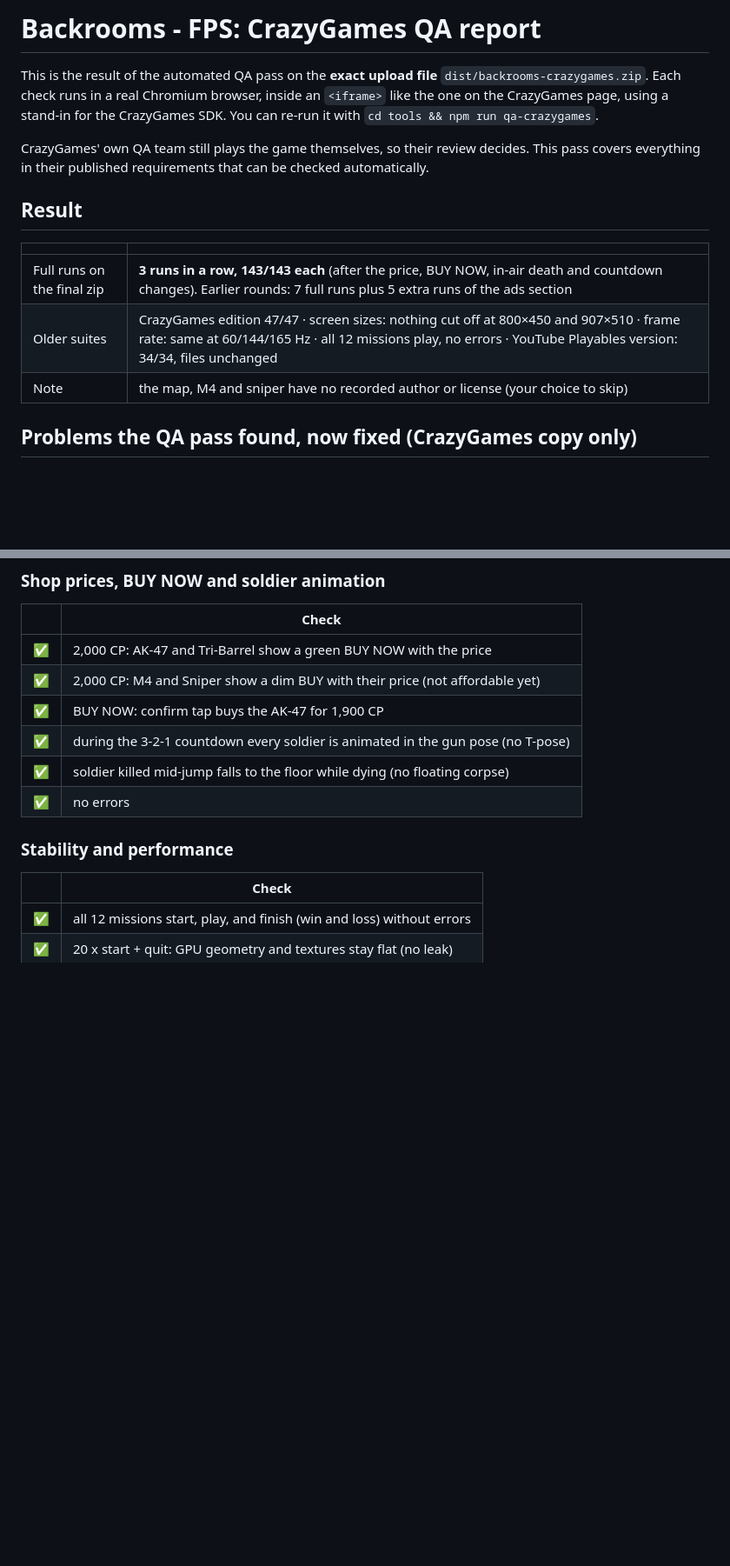
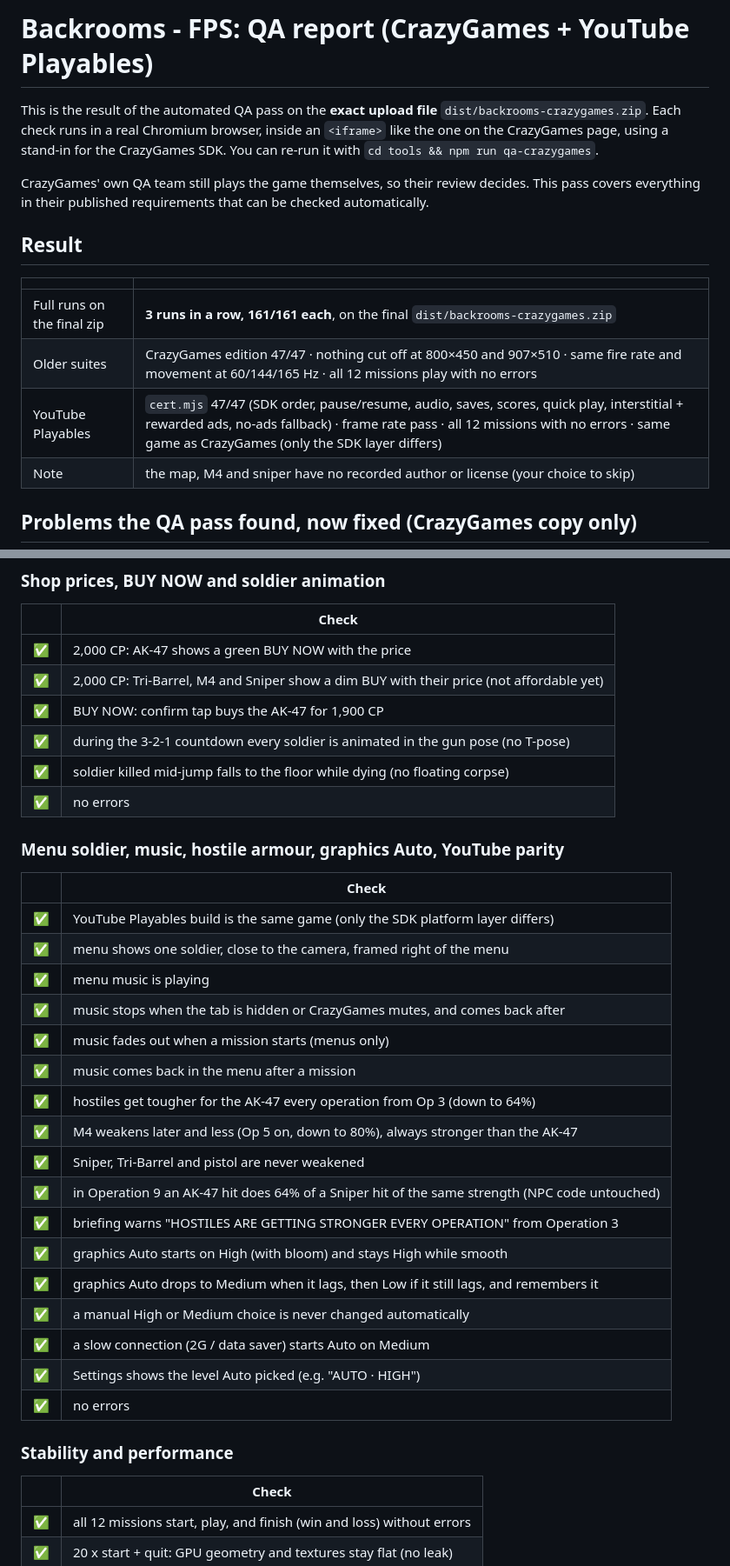
Before and after one commit to iwehafrancx-netizen/Backrooms-FPS, a Markdown page: CRAZYGAMES-QA-REPORT.md, 2 parts joined by grey strips. Shown at 87% size. GitHub-like rendering; blank space fills up the shorter version.

Commit message:
QA report: final round 161/161 x3 (CrazyGames), YouTube cert 47/47
Co-Authored-By: Claude Opus 5.5 <noreply@anthropic.com>
Claude-Session: https://claude.ai/code/session_016Go9cpi2vyQD2ez85m39W5

```diff
--- a/CRAZYGAMES-QA-REPORT.md
+++ b/CRAZYGAMES-QA-REPORT.md
@@ -1,4 +1,4 @@
-# Backrooms - FPS: CrazyGames QA report
+# Backrooms - FPS: QA report (CrazyGames + YouTube Playables)
 
 This is the result of the automated QA pass on the **exact upload file** `dist/backrooms-crazygames.zip`. Each check runs in a real Chromium browser, inside an `<iframe>` like the one on the CrazyGames page, using a stand-in for the CrazyGames SDK. You can re-run it with `cd tools && npm run qa-crazygames`.
 
@@ -8,8 +8,9 @@ CrazyGames' own QA team still plays the game themselves, so their review decides
 
 | | |
 |---|---|
-| Full runs on the final zip | **3 runs in a row, 143/143 each** (after the price, BUY NOW, in-air death and countdown changes). Earlier rounds: 7 full runs plus 5 extra runs of the ads section |
-| Older suites | CrazyGames edition 47/47 · screen sizes: nothing cut off at 800×450 and 907×510 · frame rate: same at 60/144/165 Hz · all 12 missions play, no errors · YouTube Playables version: 34/34, files unchanged |
+| Full runs on the final zip | **3 runs in a row, 161/161 each**, on the final `dist/backrooms-crazygames.zip` |
+| Older suites | CrazyGames edition 47/47 · nothing cut off at 800×450 and 907×510 · same fire rate and movement at 60/144/165 Hz · all 12 missions play with no errors |
+| YouTube Playables | `cert.mjs` 47/47 (SDK order, pause/resume, audio, saves, scores, quick play, interstitial + rewarded ads, no-ads fallback) · frame rate pass · all 12 missions with no errors · same game as CrazyGames (only the SDK layer differs) |
 | Note | the map, M4 and sniper have no recorded author or license (your choice to skip) |
 
 ## Problems the QA pass found, now fixed (CrazyGames copy only)
@@ -209,11 +219,33 @@ CrazyGames' own QA team still plays the game themselves, so their review decides
 
 | | Check |
 |---|---|
-| ✅ | 2,000 CP: AK-47 and Tri-Barrel show a green BUY NOW with the price |
-| ✅ | 2,000 CP: M4 and Sniper show a dim BUY with their price (not affordable yet) |
+| ✅ | 2,000 CP: AK-47 shows a green BUY NOW with the price |
+| ✅ | 2,000 CP: Tri-Barrel, M4 and Sniper show a dim BUY with their price (not affordable yet) |
 | ✅ | BUY NOW: confirm tap buys the AK-47 for 1,900 CP |
 | ✅ | during the 3-2-1 countdown every soldier is animated in the gun pose (no T-pose) |
 | ✅ | soldier killed mid-jump falls to the floor while dying (no floating corpse) |
+| ✅ | no errors |
+
+### Menu soldier, music, hostile armour, graphics Auto, YouTube parity
+
+| | Check |
+|---|---|
+| ✅ | YouTube Playables build is the same game (only the SDK platform layer differs) |
+| ✅ | menu shows one soldier, close to the camera, framed right of the menu |
+| ✅ | menu music is playing |
+| ✅ | music stops when the tab is hidden or CrazyGames mutes, and comes back after |
+| ✅ | music fades out when a mission starts (menus only) |
+| ✅ | music comes back in the menu after a mission |
+| ✅ | hostiles get tougher for the AK-47 every operation from Op 3 (down to 64%) |
+| ✅ | M4 weakens later and less (Op 5 on, down to 80%), always stronger than the AK-47 |
+| ✅ | Sniper, Tri-Barrel and pistol are never weakened |
+| ✅ | in Operation 9 an AK-47 hit does 64% of a Sniper hit of the same strength (NPC code untouched) |
+| ✅ | briefing warns "HOSTILES ARE GETTING STRONGER EVERY OPERATION" from Operation 3 |
+| ✅ | graphics Auto starts on High (with bloom) and stays High while smooth |
+| ✅ | graphics Auto drops to Medium when it lags, then Low if it still lags, and remembers it |
+| ✅ | a manual High or Medium choice is never changed automatically |
+| ✅ | a slow connection (2G / data saver) starts Auto on Medium |
+| ✅ | Settings shows the level Auto picked (e.g. "AUTO · HIGH") |
 | ✅ | no errors |
 
 ### Stability and performance
```
Also changed, not shown: other parts of CRAZYGAMES-QA-REPORT.md (+11 -2 lines).
